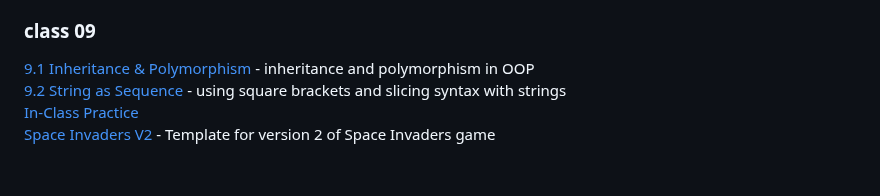
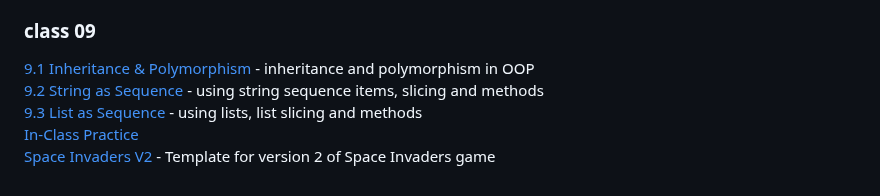
Before and after one commit to pa-nik/SP23-HSCI-234, a Markdown page: README.md, the part around the change. GitHub-like rendering.

```diff
--- a/README.md
+++ b/README.md
@@ -87,6 +87,7 @@ Examples below can be viewed and run on GitHub Pages at:
 ### class 09
 
 [9.1 Inheritance & Polymorphism](class09/9.1-inheritance-polymorphism) - inheritance and polymorphism in OOP
-[9.2 String as Sequence](class09/9.2-string-sequence) - using square brackets and slicing syntax with strings
+[9.2 String as Sequence](class09/9.2-string-sequence) - using string sequence items, slicing and methods
+[9.3 List as Sequence](class09/9.3-list-sequence) - using lists, list slicing and methods
 [In-Class Practice](class09/practice-examples)
 [Space Invaders V2](class09/space-invaders-v2) -  Template for version 2 of Space Invaders game
```
